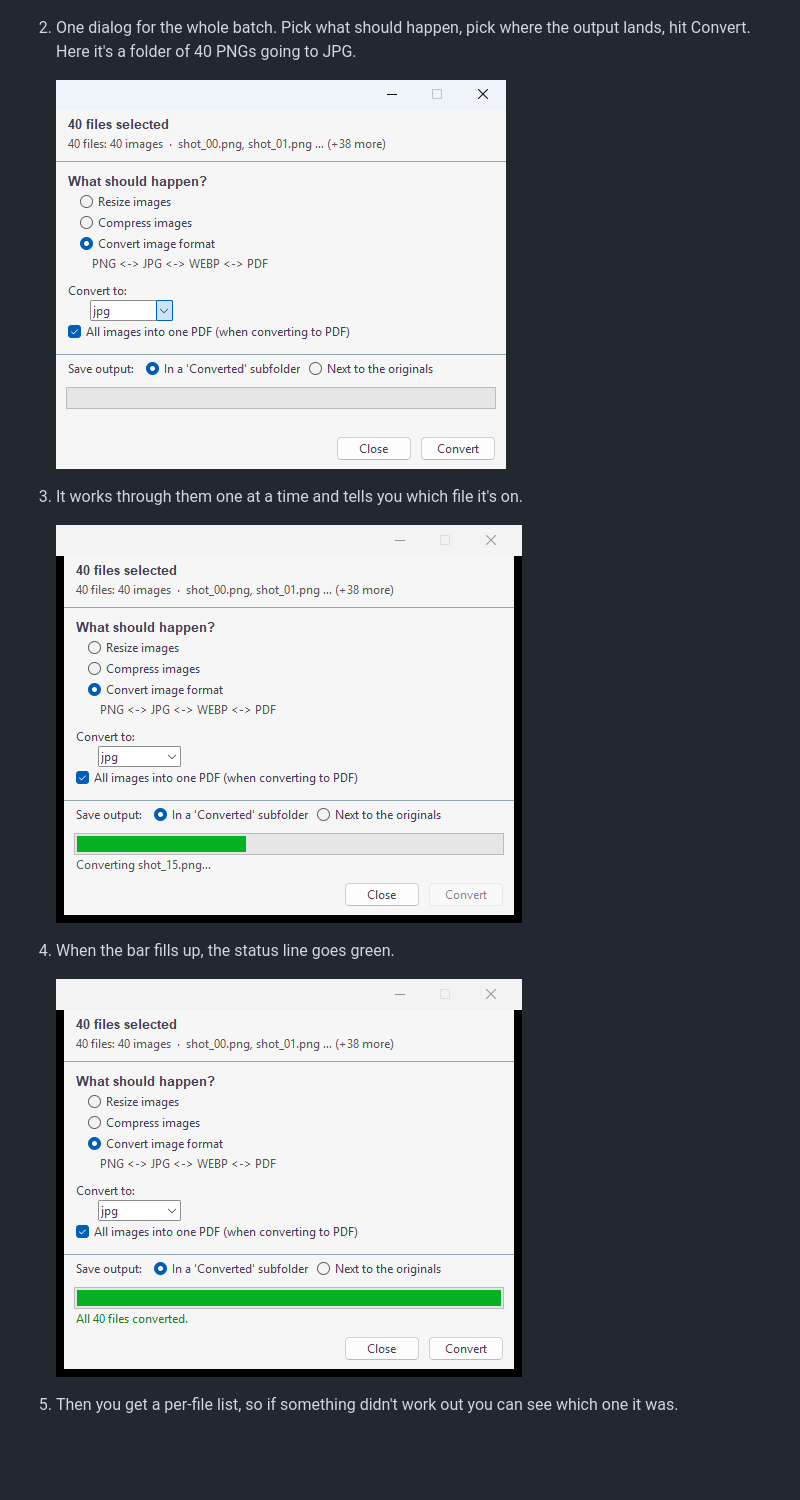
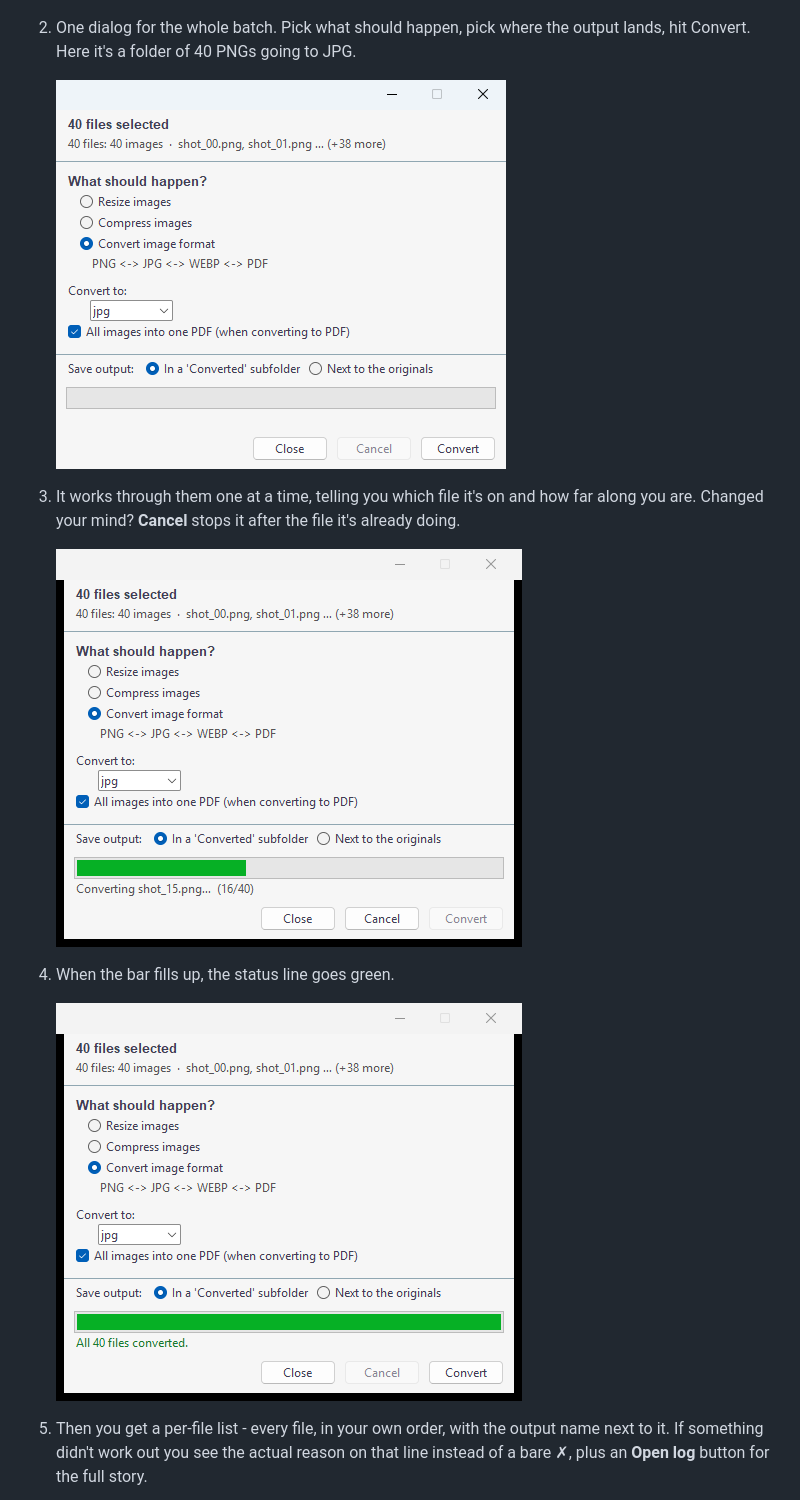
Before and after one commit to harmless-beep/universal-convert, a Markdown page: README.md, the part around the change. Drawn GitHub-style; pictures changed too: docs/step2-options.png, docs/step3-progress.png, docs/step4-done.png; blank space fills up the shorter version.

Commit message:
Refresh the walkthrough screenshots: Cancel button, n/m progress, scrollable results

```diff
--- a/README.md
+++ b/README.md
@@ -84,7 +84,9 @@ The other platforms work the same way, just wherever their menu puts it.
 
    ![Dialog: 40 files selected, Convert image format, output to a Converted subfolder](docs/step2-options.png)
 
-3. It works through them one at a time and tells you which file it's on.
+3. It works through them one at a time, telling you which file it's on and
+   how far along you are. Changed your mind? **Cancel** stops it after the
+   file it's already doing.
 
    ![Progress bar at 40%, converting shot_15.png](docs/step3-progress.png)
 
@@ -92,8 +94,10 @@ The other platforms work the same way, just wherever their menu puts it.
 
    ![Finished: All 40 files converted](docs/step4-done.png)
 
-5. Then you get a per-file list, so if something didn't work out you can see
-   which one it was.
+5. Then you get a per-file list - every file, in your own order, with the
+   output name next to it. If something didn't work out you see the actual
+   reason on that line instead of a bare ✗, plus an **Open log** button for
+   the full story.
 
    ![Results window listing every converted file](docs/step5-results.png)
 
```
Also changed, not shown: docs/step5-results.png.
